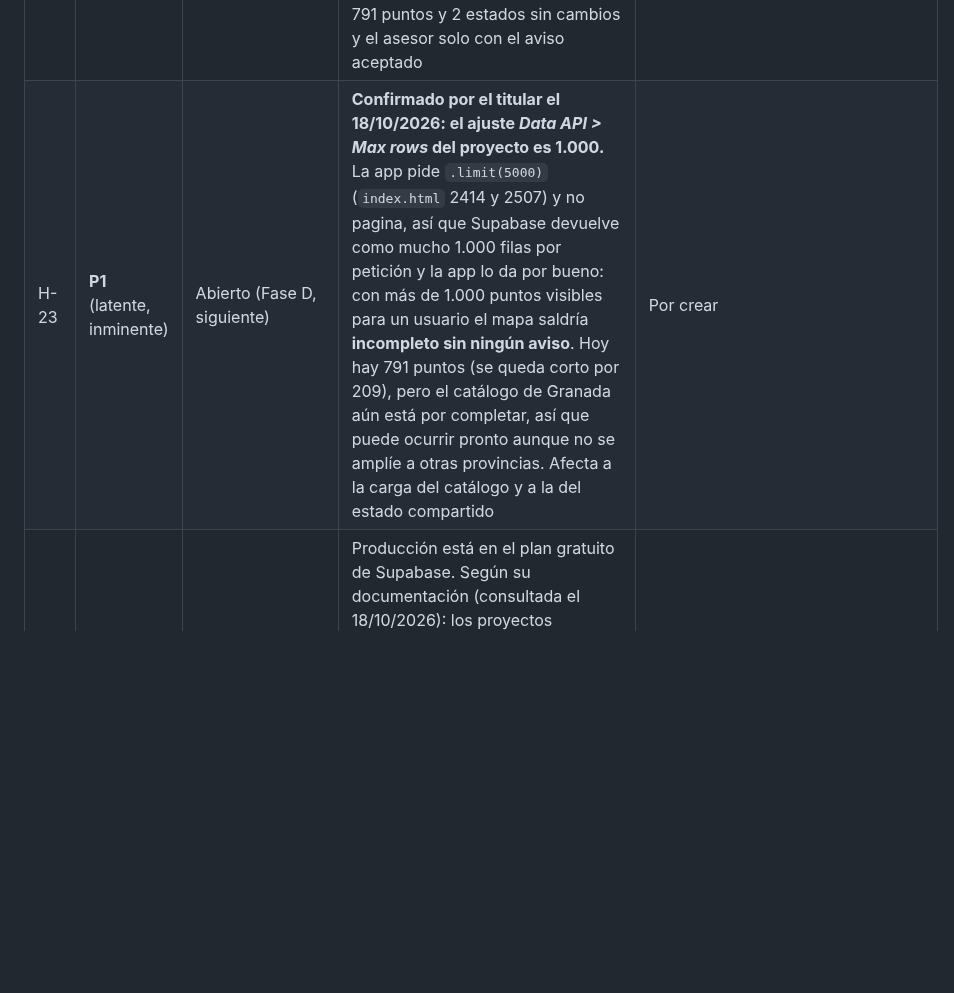
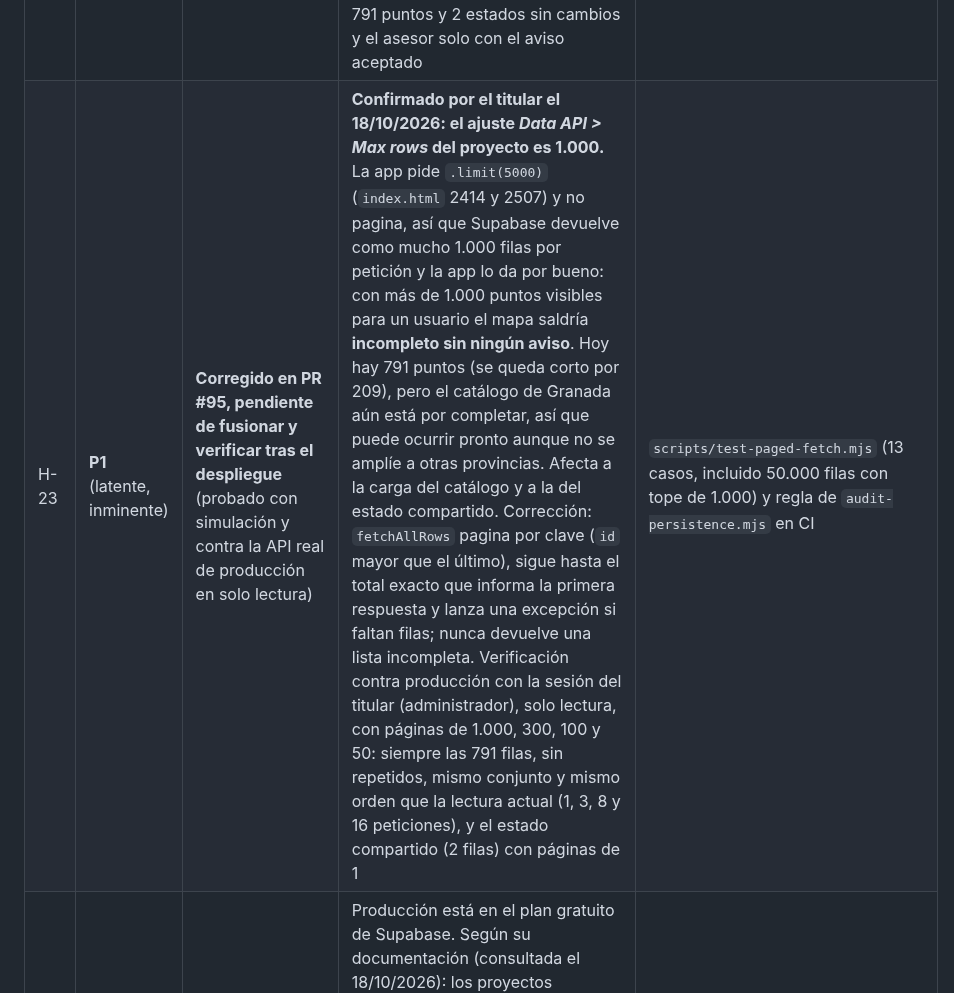
Before and after one commit to danytf/mapas, a Markdown page: docs/traspaso/HALLAZGOS.md, the part around the change. GitHub-like rendering; blank space fills up the shorter version.

```diff
--- a/docs/traspaso/HALLAZGOS.md
+++ b/docs/traspaso/HALLAZGOS.md
@@ -25,7 +25,7 @@ Formato exigido por el titular para cada hallazgo: ID, capa, severidad P0-P3, es
 | H-20 | P2 | Abierto (latente, Fase D) | Los puntos personales fuera del recuadro fijo de Granada (latitud 36,5-38,3; longitud -4,6 a -2,2) se descartan al cargar y el siguiente guardado de puntos personales los borra: pérdida para usuarios de otras provincias. Visto en el código de `loadPersonalState`; 0 puntos personales en producción (18/10) | Por crear |
 | H-21 | P2 | Abierto (Fase D) | La app sigue centrada en Granada y no sirve tal cual para otras provincias: «Ubicar por dirección» solo busca dentro de un recuadro de Granada (`VIEWBOX = "-4.40,38.10,-2.50,36.65"` con `bounded=1`, `index.html` 595 y 1500) y la geocodificación del catálogo añade «, Granada» a las búsquedas (1527 y 1535); el mapa arranca en Granada si no hay puntos (600 y 2568); el municipio por defecto es «Granada» (1912, 2172 y 2212); el CSV se llama `permisos-captacion-granada.csv`. Bloquea el uso real fuera de Granada. Relacionado con H-20 | Por crear |
 | H-22 | P3 | **Cerrado (PR #94 y migración `20261018172704`, aplicada en producción el 18/10/2026 con aprobación del titular)** | Una provincia desactivada (`provinces.is_active = false`) se oculta en la app (`index.html` 2615), pero la autorización de la base (`private.has_province_access`) no miraba ese campo: quien la tuviera asignada seguía pudiendo leer y modificar sus puntos por la API. Reproducido con la prueba nueva (sin la migración fallan 8 comprobaciones); incluye usuario con dos provincias. Verificado en producción tras aplicarla: 27 migraciones, solo cambia la huella de políticas (`9af6855f48a8678d36c8d375ad1a2d31`, igual que la reconstrucción local), 791 puntos y 2 estados sin cambios y el asesor solo con el aviso aceptado | `supabase/tests/province_active.sql` (23 comprobaciones) en CI |
-| H-23 | **P1** (latente, inminente) | Abierto (Fase D, siguiente) | **Confirmado por el titular el 18/10/2026: el ajuste *Data API > Max rows* del proyecto es 1.000.** La app pide `.limit(5000)` (`index.html` 2414 y 2507) y no pagina, así que Supabase devuelve como mucho 1.000 filas por petición y la app lo da por bueno: con más de 1.000 puntos visibles para un usuario el mapa saldría **incompleto sin ningún aviso**. Hoy hay 791 puntos (se queda corto por 209), pero el catálogo de Granada aún está por completar, así que puede ocurrir pronto aunque no se amplíe a otras provincias. Afecta a la carga del catálogo y a la del estado compartido | Por crear |
+| H-23 | **P1** (latente, inminente) | **Corregido en PR #95, pendiente de fusionar y verificar tras el despliegue** (probado con simulación y contra la API real de producción en solo lectura) | **Confirmado por el titular el 18/10/2026: el ajuste *Data API > Max rows* del proyecto es 1.000.** La app pide `.limit(5000)` (`index.html` 2414 y 2507) y no pagina, así que Supabase devuelve como mucho 1.000 filas por petición y la app lo da por bueno: con más de 1.000 puntos visibles para un usuario el mapa saldría **incompleto sin ningún aviso**. Hoy hay 791 puntos (se queda corto por 209), pero el catálogo de Granada aún está por completar, así que puede ocurrir pronto aunque no se amplíe a otras provincias. Afecta a la carga del catálogo y a la del estado compartido. Corrección: `fetchAllRows` pagina por clave (`id` mayor que el último), sigue hasta el total exacto que informa la primera respuesta y lanza una excepción si faltan filas; nunca devuelve una lista incompleta. Verificación contra producción con la sesión del titular (administrador), solo lectura, con páginas de 1.000, 300, 100 y 50: siempre las 791 filas, sin repetidos, mismo conjunto y mismo orden que la lectura actual (1, 3, 8 y 16 peticiones), y el estado compartido (2 filas) con páginas de 1 | `scripts/test-paged-fetch.mjs` (13 casos, incluido 50.000 filas con tope de 1.000) y regla de `audit-persistence.mjs` en CI |
 | H-24 | P2 | Abierto (riesgo actual; decisión del titular) | Producción está en el plan gratuito de Supabase. Según su documentación (consultada el 18/10/2026): los proyectos gratuitos se **pausan** tras 7 días de poca actividad (hay que reactivarlos a mano; los de pago no se pausan), la base pasa a **solo lectura** al superar 500 MB y la transferencia incluida es de 10 GB al mes (5 GB en caché y 5 GB sin caché). Hoy la base ocupa 14 MB. El riesgo inmediato es la pausa: una semana sin uso deja el mapa sin servicio | Decisión del titular sobre el plan; seguimiento en la Fase E |
 
 ## Diseño de H-11 (opción A), aprobado por el titular el 18/10/2026
```
Also changed, not shown: docs/traspaso/ESTADO.md (+1 -1 lines), docs/traspaso/ROADMAP.md (+1 -1 lines).
